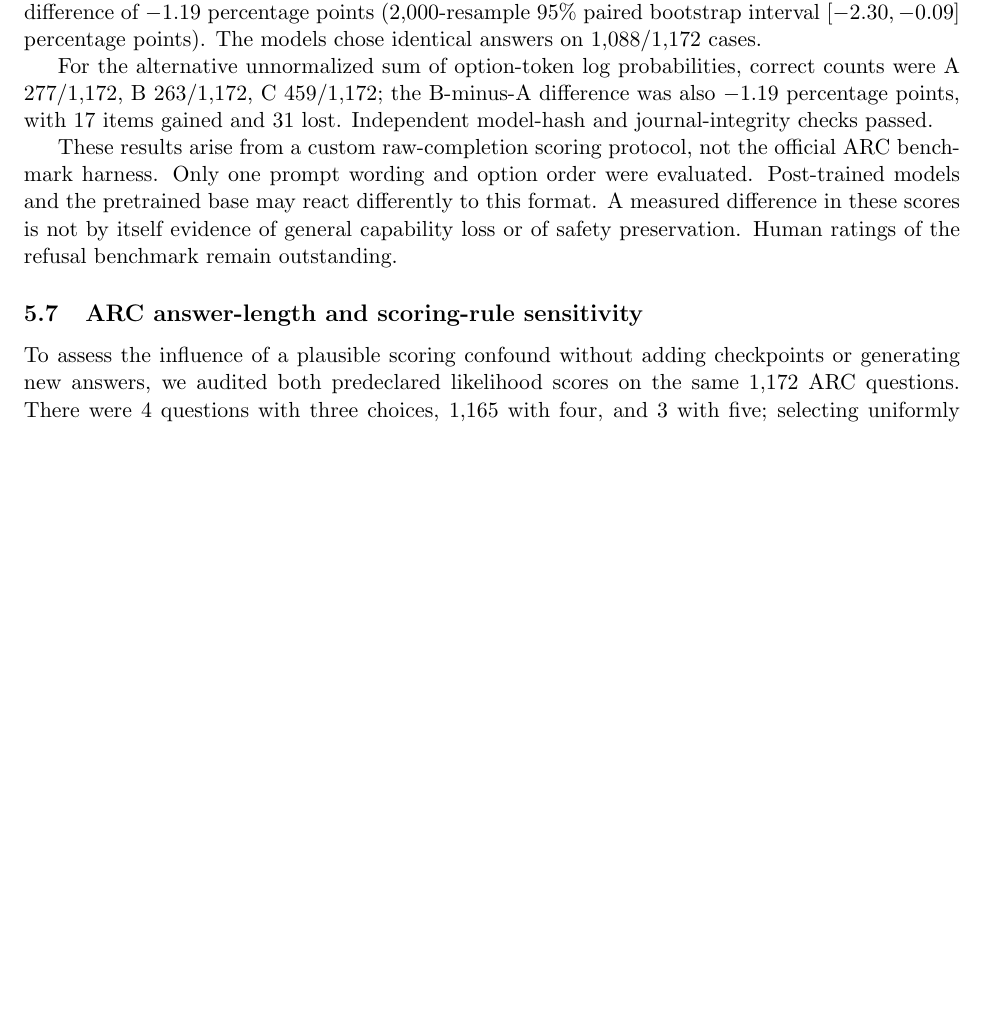
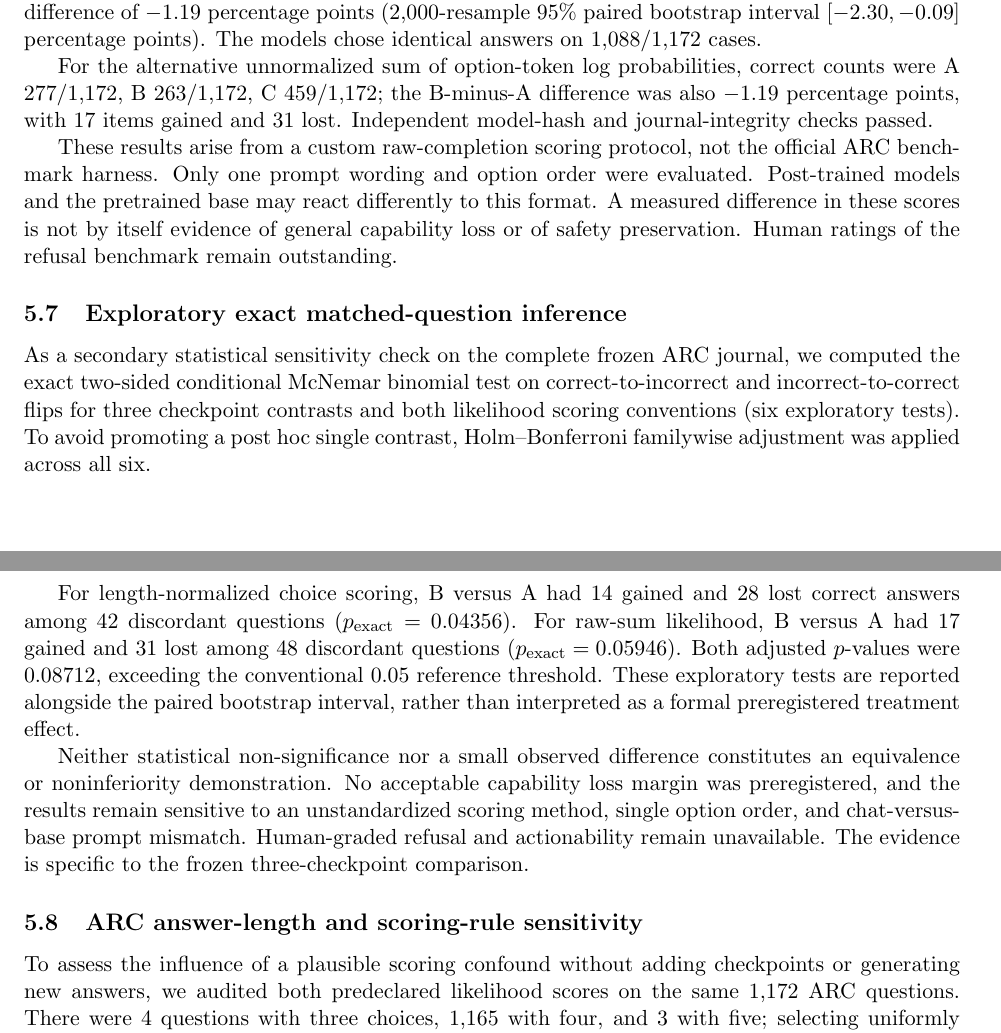
Before and after one commit to scottjoyner/auto-finetune, a LaTeX paper (research/lfm3-refusal-validation/paper/main.tex): part of page 5 of 7 before the commit and two parts of pages 5 and 6 of 8 after it, the two joined at a grey line, cut so that both start at the same text, the shorter picture padded with empty space. Compiled offline with pdfLaTeX.

Commit message:
research: qualify small three-arm ARC effect with exact paired and adjusted tests

```diff
--- a/research/lfm3-refusal-validation/paper/main.tex
+++ b/research/lfm3-refusal-validation/paper/main.tex
@@ -275,6 +275,34 @@ format. A measured difference in these scores is not by itself
 evidence of general capability loss or of safety preservation.
 Human ratings of the refusal benchmark remain outstanding.
 
+\subsection{Exploratory exact matched-question inference}
+As a secondary statistical sensitivity check on the complete
+frozen ARC journal, we computed the exact two-sided conditional
+McNemar binomial test on correct-to-incorrect and
+incorrect-to-correct flips for three checkpoint contrasts and
+both likelihood scoring conventions (six exploratory tests).
+To avoid promoting a post hoc single contrast, Holm--Bonferroni
+familywise adjustment was applied across all six.
+
+For length-normalized choice scoring, B versus A had 14
+gained and 28 lost correct answers among 42 discordant
+questions ($p_{\mathrm{exact}}=0.04356$). For raw-sum likelihood,
+B versus A had 17 gained and 31 lost among 48 discordant
+questions ($p_{\mathrm{exact}}=0.05946$). Both adjusted
+$p$-values were $0.08712$, exceeding the conventional
+$0.05$ reference threshold. These exploratory tests are
+reported alongside the paired bootstrap interval, rather
+than interpreted as a formal preregistered treatment effect.
+
+Neither statistical non-significance nor a small observed
+difference constitutes an equivalence or noninferiority
+demonstration. No acceptable capability loss margin was
+preregistered, and the results remain sensitive to an
+unstandardized scoring method, single option order, and
+chat-versus-base prompt mismatch. Human-graded refusal
+and actionability remain unavailable. The evidence is
+specific to the frozen three-checkpoint comparison.
+
 \subsection{ARC answer-length and scoring-rule sensitivity}
 To assess the influence of a plausible scoring confound without
 adding checkpoints or generating new answers, we audited both
```
